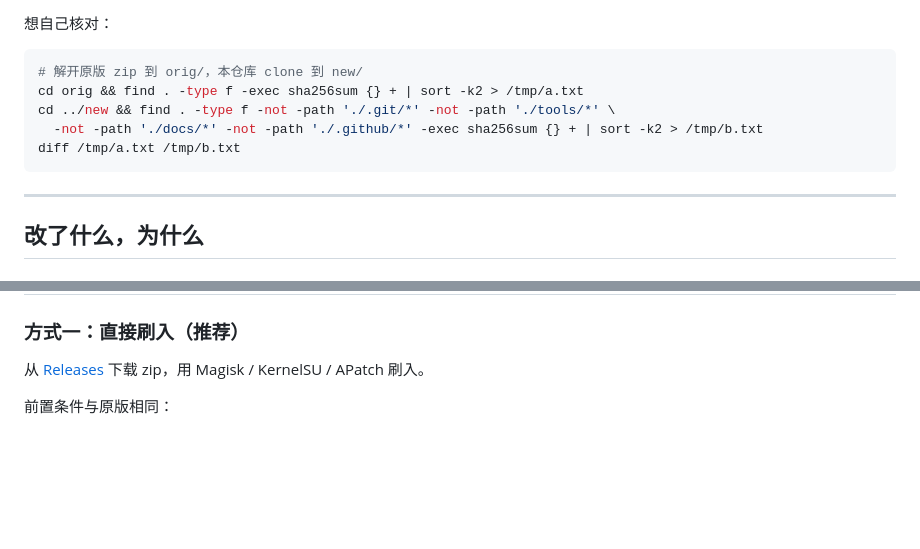
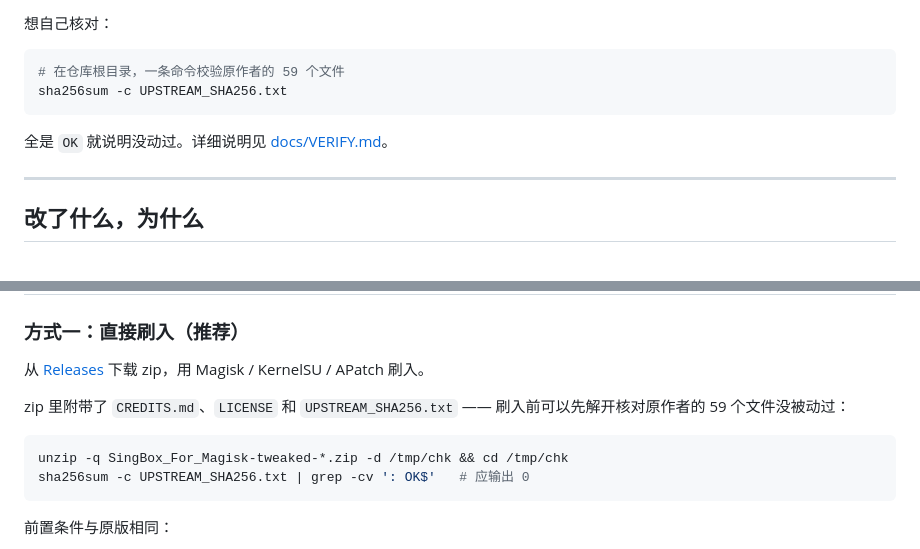
Before and after one commit to SyntaxJester/sfm-tweaked, a Markdown page: README.md, 2 parts joined by grey strips. Drawn GitHub-style; blank space fills up the shorter version.

Commit message:
文档：说明 zip 内自带校验清单，简化核对步骤

````diff
--- a/README.md
+++ b/README.md
@@ -58,12 +58,11 @@ Magisk / KernelSU / APatch 模块 **神秘啊神秘（SingBox_For_Magisk）**
 想自己核对：
 
 ```bash
-# 解开原版 zip 到 orig/，本仓库 clone 到 new/
-cd orig && find . -type f -exec sha256sum {} + | sort -k2 > /tmp/a.txt
-cd ../new && find . -type f -not -path './.git/*' -not -path './tools/*' \
-  -not -path './docs/*' -not -path './.github/*' -exec sha256sum {} + | sort -k2 > /tmp/b.txt
-diff /tmp/a.txt /tmp/b.txt
+# 在仓库根目录，一条命令校验原作者的 59 个文件
+sha256sum -c UPSTREAM_SHA256.txt
 ```
+
+全是 `OK` 就说明没动过。详细说明见 [docs/VERIFY.md](docs/VERIFY.md)。
 
 ---
 
@@ -196,6 +195,14 @@ HTTPDNS 不拦干净，App 会绕过所有 DNS 规则直接拿真实 IP，分流
 ### 方式一：直接刷入（推荐）
 
 从 [Releases](../../releases) 下载 zip，用 Magisk / KernelSU / APatch 刷入。
+
+zip 里附带了 `CREDITS.md`、`LICENSE` 和 `UPSTREAM_SHA256.txt` ——
+刷入前可以先解开核对原作者的 59 个文件没被动过：
+
+```bash
+unzip -q SingBox_For_Magisk-tweaked-*.zip -d /tmp/chk && cd /tmp/chk
+sha256sum -c UPSTREAM_SHA256.txt | grep -cv ': OK$'   # 应输出 0
+```
 
 前置条件与原版相同：
 
````
